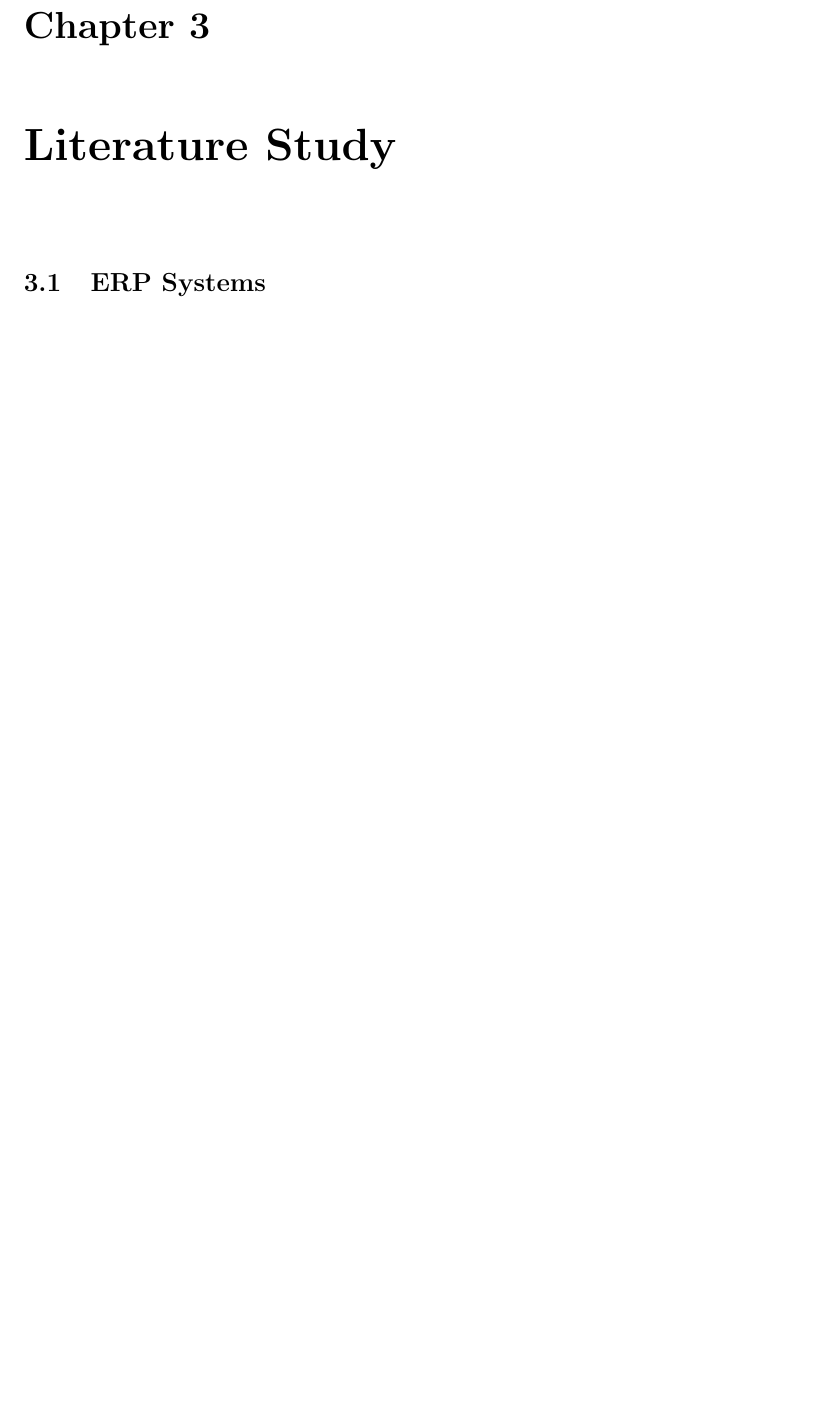
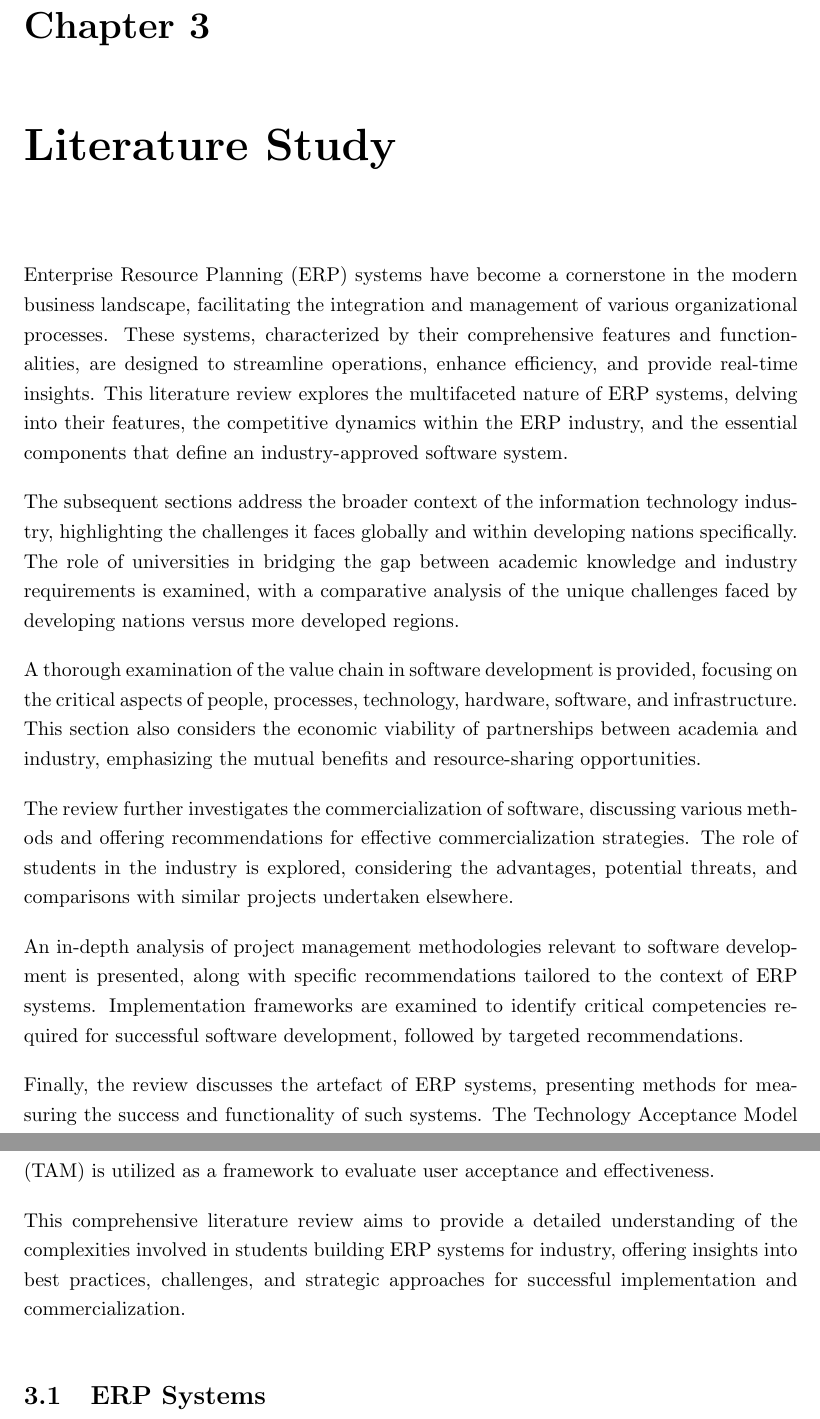
Before and after one commit to Franky-Dee/my-book, a LaTeX thesis (Main.tex, which reads Chapters/3Literatrure_Study.tex): part of page 39 of 50 before the commit and two parts of pages 39 and 40 of 51 after it, the two joined at a grey line, cut so that both start at the same text, the shorter picture padded with empty space. Compiled offline with pdfLaTeX.

Commit message:
IMP: Introduction for literature review

```diff
--- a/Chapters/3Literatrure_Study.tex
+++ b/Chapters/3Literatrure_Study.tex
@@ -1,4 +1,34 @@
 \chapter{Literature Study}
+\par{Enterprise Resource Planning (ERP) systems have become a cornerstone in the modern business
+landscape, facilitating the integration and management of various organizational processes.
+These systems, characterized by their comprehensive features and functionalities, are designed
+to streamline operations, enhance efficiency, and provide real-time insights. This literature
+review explores the multifaceted nature of ERP systems, delving into their features, the
+competitive dynamics within the ERP industry, and the essential components that define an
+industry-approved software system.}
+\par{The subsequent sections address the broader context of the information technology industry,
+highlighting the challenges it faces globally and within developing nations specifically. The role
+of universities in bridging the gap between academic knowledge and industry requirements is
+examined, with a comparative analysis of the unique challenges faced by developing nations versus
+more developed regions.}
+\par{A thorough examination of the value chain in software development is provided, focusing on
+the critical aspects of people, processes, technology, hardware, software, and infrastructure.
+This section also considers the economic viability of partnerships between academia and industry,
+emphasizing the mutual benefits and resource-sharing opportunities.}
+\par{The review further investigates the commercialization of software, discussing various methods
+and offering recommendations for effective commercialization strategies. The role of students in the
+industry is explored, considering the advantages, potential threats, and comparisons with similar
+projects undertaken elsewhere.}
+\par{An in-depth analysis of project management methodologies relevant to software development
+is presented, along with specific recommendations tailored to the context of ERP systems.
+Implementation frameworks are examined to identify critical competencies required for successful
+software development, followed by targeted recommendations.}
+\par{Finally, the review discusses the artefact of ERP systems, presenting methods for
+measuring the success and functionality of such systems. The Technology Acceptance Model (TAM)
+is utilized as a framework to evaluate user acceptance and effectiveness.}
+\par{This comprehensive literature review aims to provide a detailed understanding of the
+complexities involved in students building ERP systems for industry, offering insights into best
+practices, challenges, and strategic approaches for successful implementation and commercialization.}
 %====================================================================================================
 \section{ERP Systems}
 \par{The ERP archive discovered in the distant past may date back to 1970, when business process
```
Also changed, not shown: Main.pdf, Chapters/3Literatrure_Study.tex (1 more changed lines), 5 other files.
